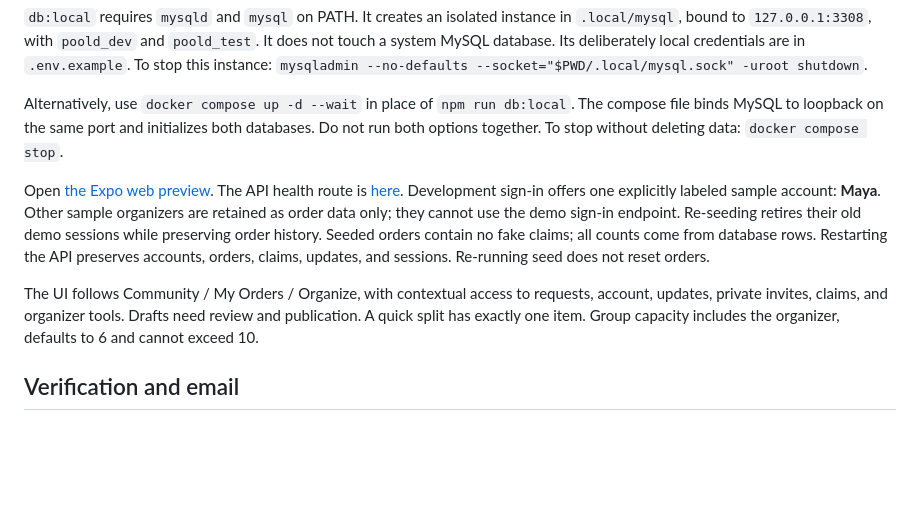
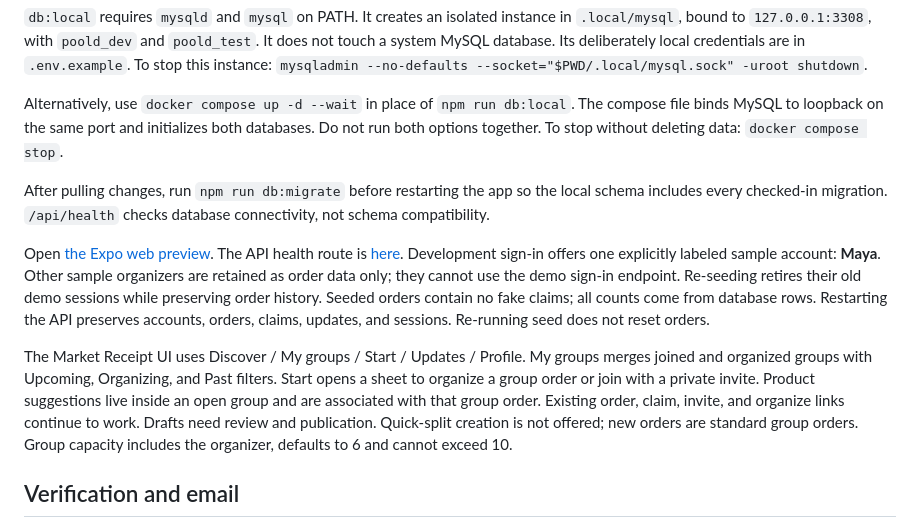
Before and after one commit to BluArch/POOLD, a Markdown page: Documentation/implementation/SETUP.md, the part around the change. Drawn GitHub-style; blank space fills up the shorter version.

Commit message:
Update setup guide for group navigation and database migrations

```diff
--- a/Documentation/implementation/SETUP.md
+++ b/Documentation/implementation/SETUP.md
@@ -22,9 +22,11 @@ npm run dev
 
 Alternatively, use `docker compose up -d --wait` in place of `npm run db:local`. The compose file binds MySQL to loopback on the same port and initializes both databases. Do not run both options together. To stop without deleting data: `docker compose stop`.
 
+After pulling changes, run `npm run db:migrate` before restarting the app so the local schema includes every checked-in migration. `/api/health` checks database connectivity, not schema compatibility.
+
 Open [the Expo web preview](http://localhost:8081). The API health route is [here](http://localhost:4000/api/health). Development sign-in offers one explicitly labeled sample account: **Maya**. Other sample organizers are retained as order data only; they cannot use the demo sign-in endpoint. Re-seeding retires their old demo sessions while preserving order history. Seeded orders contain no fake claims; all counts come from database rows. Restarting the API preserves accounts, orders, claims, updates, and sessions. Re-running seed does not reset orders.
 
-The UI follows Community / My Orders / Organize, with contextual access to requests, account, updates, private invites, claims, and organizer tools. Drafts need review and publication. A quick split has exactly one item. Group capacity includes the organizer, defaults to 6 and cannot exceed 10.
+The Market Receipt UI uses Discover / My groups / Start / Updates / Profile. My groups merges joined and organized groups with Upcoming, Organizing, and Past filters. Start opens a sheet to organize a group order or join with a private invite. Product suggestions live inside an open group and are associated with that group order. Existing order, claim, invite, and organize links continue to work. Drafts need review and publication. Quick-split creation is not offered; new orders are standard group orders. Group capacity includes the organizer, defaults to 6 and cannot exceed 10.
 
 ## Verification and email
 
```
